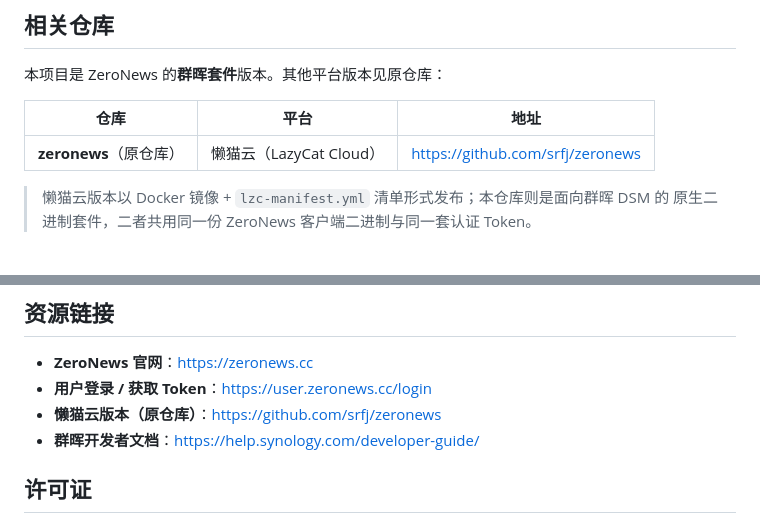
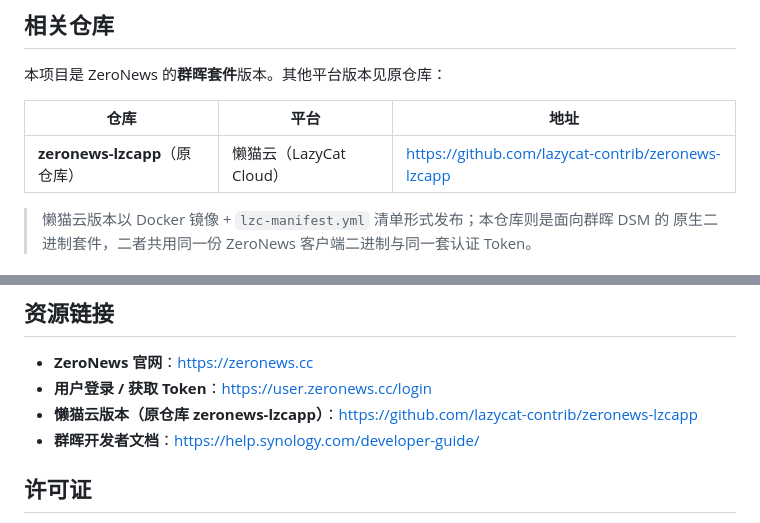
Before and after one commit to srfj/Synology-ZeroNews, a Markdown page: README.md, 2 parts joined by grey strips. Rendered like a GitHub page.

Commit message:
docs: 更正懒猫云原仓库地址为 lazycat-contrib/zeronews-lzcapp

```diff
--- a/README.md
+++ b/README.md
@@ -12,7 +12,7 @@
 
 | 仓库 | 平台 | 地址 |
 |------|------|------|
-| **zeronews**（原仓库） | 懒猫云（LazyCat Cloud） | https://github.com/srfj/zeronews |
+| **zeronews-lzcapp**（原仓库） | 懒猫云（LazyCat Cloud） | https://github.com/lazycat-contrib/zeronews-lzcapp |
 
 > 懒猫云版本以 Docker 镜像 + `lzc-manifest.yml` 清单形式发布；本仓库则是面向群晖 DSM 的
 > 原生二进制套件，二者共用同一份 ZeroNews 客户端二进制与同一套认证 Token。
@@ -164,7 +164,7 @@ sudo /var/packages/zeronews/target/bin/zeronews \
 
 - **ZeroNews 官网**：https://zeronews.cc
 - **用户登录 / 获取 Token**：https://user.zeronews.cc/login
-- **懒猫云版本（原仓库）**：https://github.com/srfj/zeronews
+- **懒猫云版本（原仓库 zeronews-lzcapp）**：https://github.com/lazycat-contrib/zeronews-lzcapp
 - **群晖开发者文档**：https://help.synology.com/developer-guide/
 
 ## 许可证
```
Also changed, not shown: other parts of README.md (+1 -1 lines).
